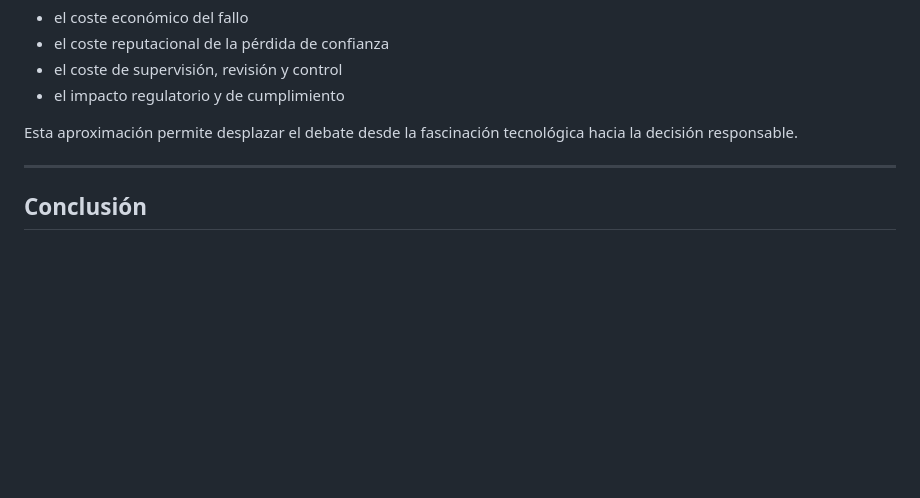
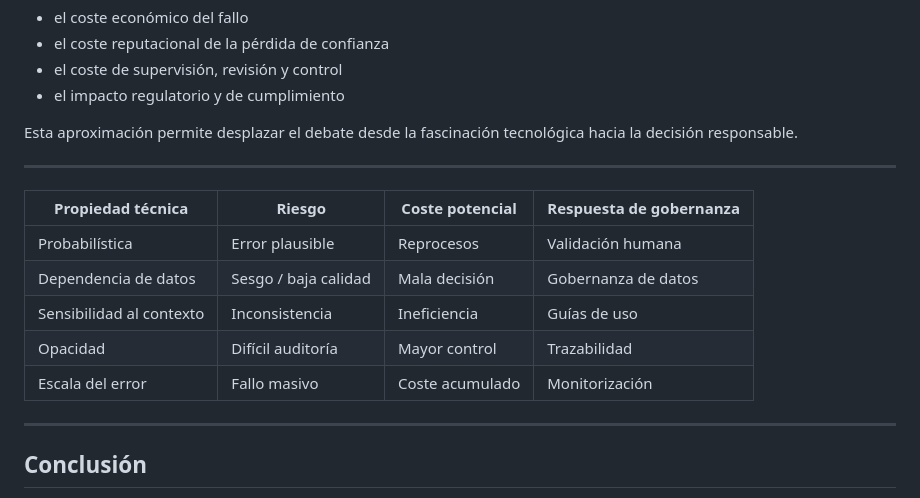
Before and after one commit to LauraGlezFdez/Introduccion-IA, a Markdown page: tecnologia_empresa/propiedades_impacto.md, the part around the change. GitHub-like rendering; blank space fills up the shorter version.

```diff
--- a/tecnologia_empresa/propiedades_impacto.md
+++ b/tecnologia_empresa/propiedades_impacto.md
@@ -164,6 +164,16 @@ Esta aproximación permite desplazar el debate desde la fascinación tecnológic
 
 ---
 
+| Propiedad técnica        | Riesgo               | Coste potencial | Respuesta de gobernanza |
+| ------------------------ | -------------------- | --------------- | ----------------------- |
+| Probabilística           | Error plausible      | Reprocesos      | Validación humana       |
+| Dependencia de datos     | Sesgo / baja calidad | Mala decisión   | Gobernanza de datos     |
+| Sensibilidad al contexto | Inconsistencia       | Ineficiencia    | Guías de uso            |
+| Opacidad                 | Difícil auditoría    | Mayor control   | Trazabilidad            |
+| Escala del error         | Fallo masivo         | Coste acumulado | Monitorización          |
+
+---
+
 ## Conclusión
 
 La comprensión básica de ciertas propiedades técnicas de la inteligencia artificial es esencial para la dirección, la gobernanza y la gestión de riesgos.
```
